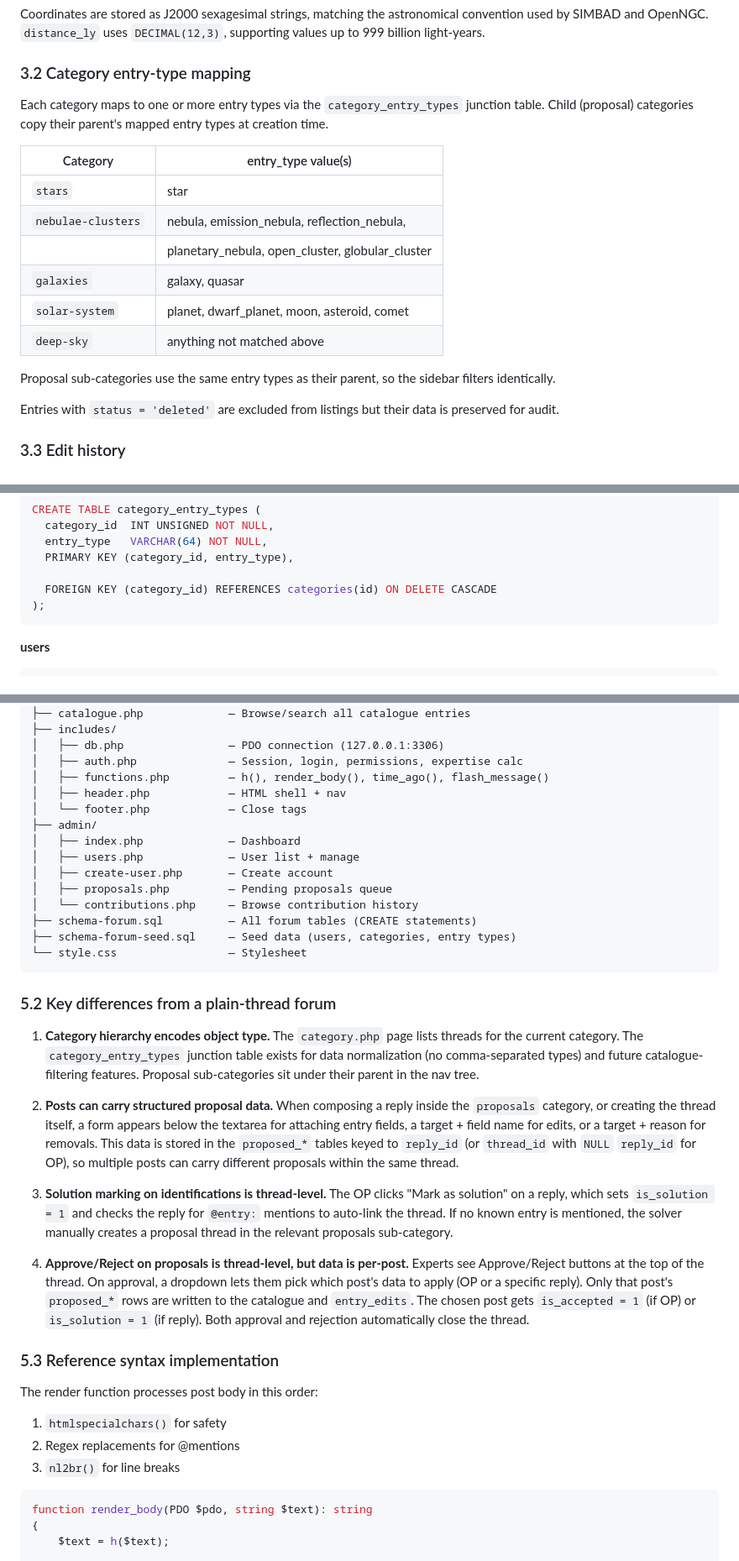
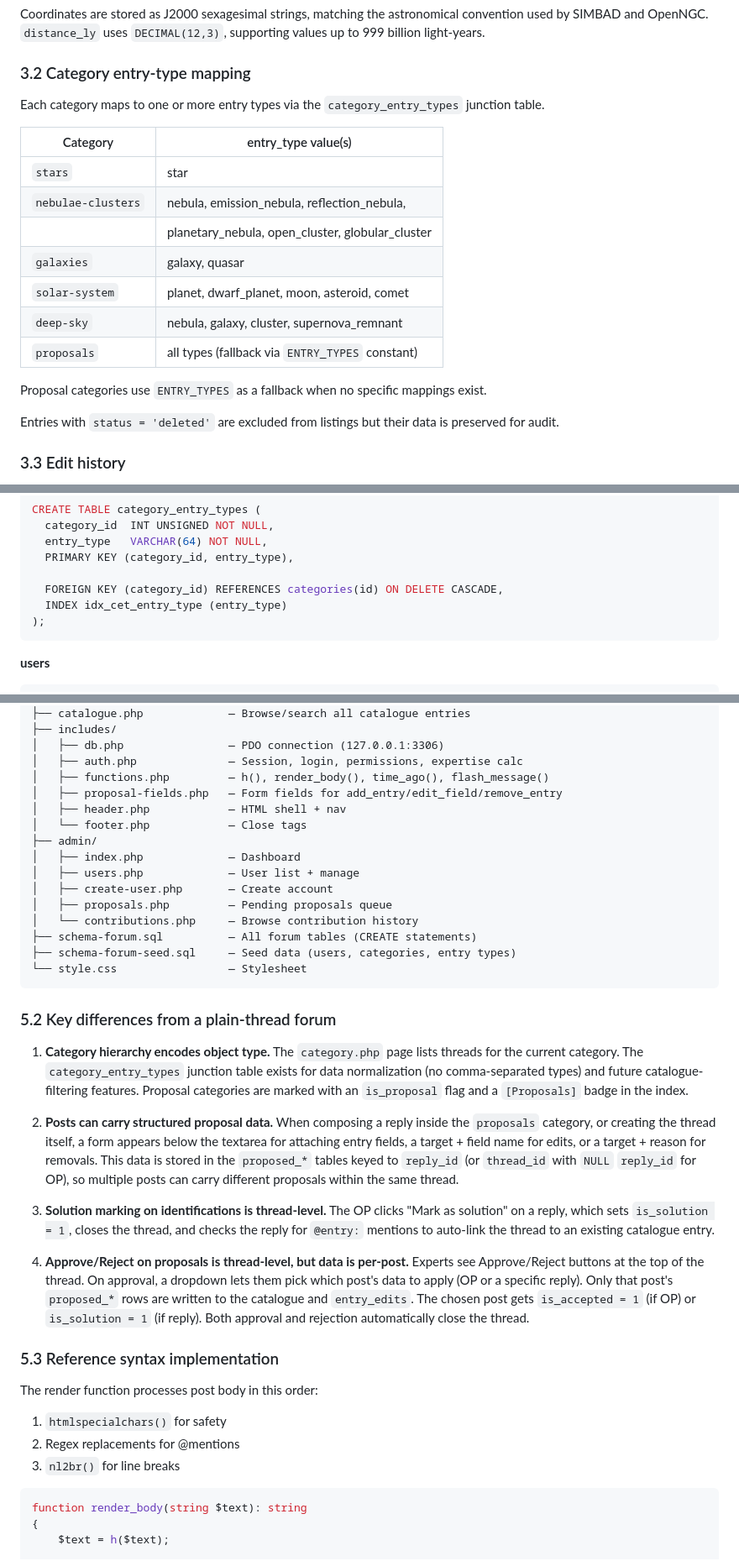
Before and after one commit to machinerohan/astronomical-db, a Markdown page: SPEC.md, 3 parts joined by grey strips. Shown at 84% size. Rendered like a GitHub page.

````diff
--- a/SPEC.md
+++ b/SPEC.md
@@ -326,8 +310,7 @@ uses `DECIMAL(12,3)`, supporting values up to 999 billion light-years.
 ### 3.2 Category entry-type mapping
 
 Each category maps to one or more entry types via the `category_entry_types`
-junction table. Child (proposal) categories copy their parent's mapped
-entry types at creation time.
+junction table.
 
 | Category              | entry_type value(s)                                      |
 |-----------------------|----------------------------------------------------------|
@@ -336,10 +319,11 @@ entry types at creation time.
 |                       | planetary_nebula, open_cluster, globular_cluster          |
 | `galaxies`            | galaxy, quasar                                           |
 | `solar-system`        | planet, dwarf_planet, moon, asteroid, comet              |
-| `deep-sky`            | anything not matched above                               |
+| `deep-sky`            | nebula, galaxy, cluster, supernova_remnant               |
+| `proposals`           | all types (fallback via `ENTRY_TYPES` constant)          |
 
-Proposal sub-categories use the same entry types as their parent,
-so the sidebar filters identically.
+Proposal categories use `ENTRY_TYPES` as a fallback when no specific
+mappings exist.
 
 Entries with `status = 'deleted'` are excluded from listings but
 their data is preserved for audit.
@@ -436,7 +420,8 @@ CREATE TABLE category_entry_types (
   entry_type   VARCHAR(64) NOT NULL,
   PRIMARY KEY (category_id, entry_type),
 
-  FOREIGN KEY (category_id) REFERENCES categories(id) ON DELETE CASCADE
+  FOREIGN KEY (category_id) REFERENCES categories(id) ON DELETE CASCADE,
+  INDEX idx_cet_entry_type (entry_type)
 );
 ```
 
@@ -676,6 +661,7 @@ htdocs/
 │   ├── db.php                — PDO connection (127.0.0.1:3306)
 │   ├── auth.php              — Session, login, permissions, expertise calc
 │   ├── functions.php         — h(), render_body(), time_ago(), flash_message()
+│   ├── proposal-fields.php   — Form fields for add_entry/edit_field/remove_entry
 │   ├── header.php            — HTML shell + nav
 │   └── footer.php            — Close tags
 ├── admin/
@@ -694,8 +680,9 @@ htdocs/
 1. **Category hierarchy encodes object type.** The `category.php` page
    lists threads for the current category. The `category_entry_types`
    junction table exists for data normalization (no comma-separated
-   types) and future catalogue-filtering features. Proposal sub-categories
-   sit under their parent in the nav tree.
+   types) and future catalogue-filtering features. Proposal categories
+   are marked with an `is_proposal` flag and a `[Proposals]` badge
+   in the index.
 
 2. **Posts can carry structured proposal data.** When composing a
    reply inside the `proposals` category, or creating the thread itself,
@@ -706,10 +693,9 @@ htdocs/
    can carry different proposals within the same thread.
 
 3. **Solution marking on identifications is thread-level.** The OP
-   clicks "Mark as solution" on a reply, which sets `is_solution = 1`
-   and checks the reply for `@entry:` mentions to auto-link the
-   thread. If no known entry is mentioned, the solver manually creates
-   a proposal thread in the relevant proposals sub-category.
+   clicks "Mark as solution" on a reply, which sets `is_solution = 1`,
+   closes the thread, and checks the reply for `@entry:` mentions to
+   auto-link the thread to an existing catalogue entry.
 
 4. **Approve/Reject on proposals is thread-level, but data is
    per-post.** Experts see Approve/Reject buttons at the top of the
@@ -727,7 +713,7 @@ The render function processes post body in this order:
 3. `nl2br()` for line breaks
 
 ```php
-function render_body(PDO $pdo, string $text): string
+function render_body(string $text): string
 {
     $text = h($text);
 
````
Also changed, not shown: other parts of SPEC.md (+25 -41 lines).
